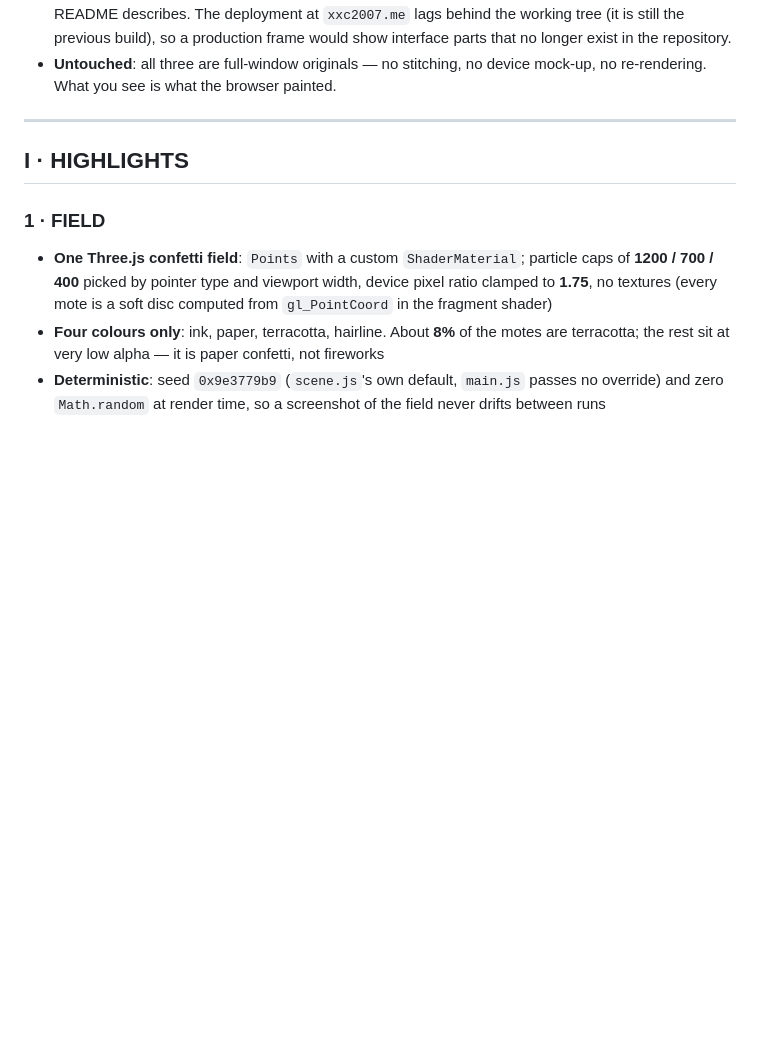
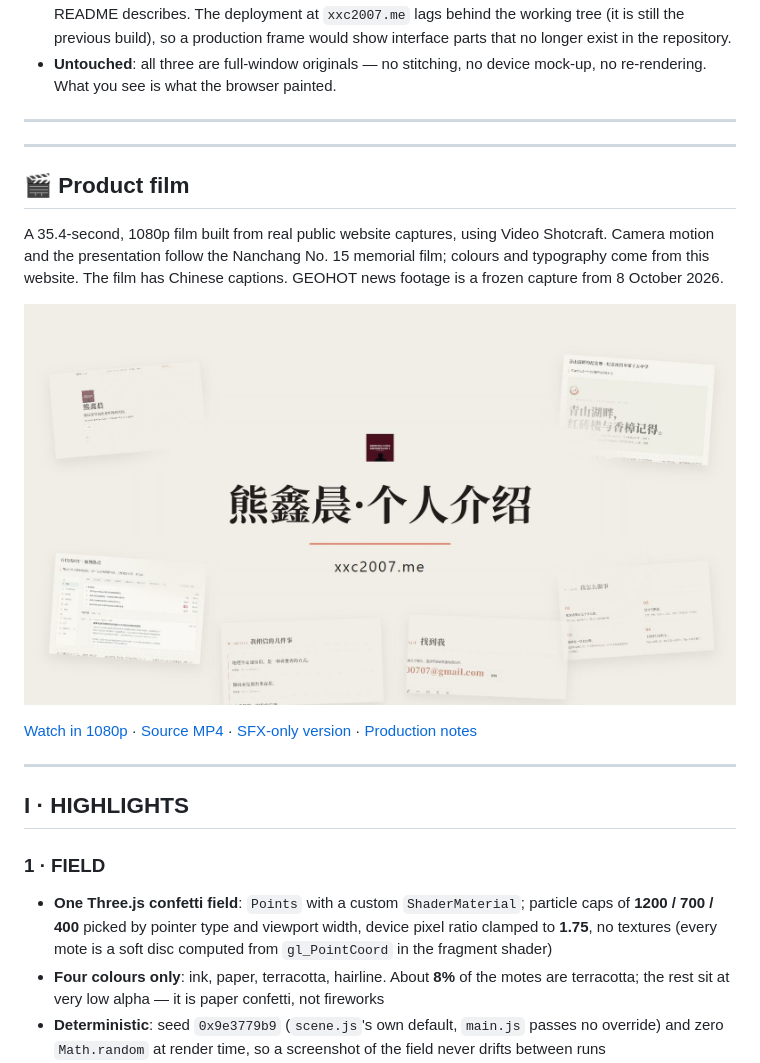
Before and after one commit to xxc2007/Introduction-of-XinChen-Xiong, a Markdown page: README.en.md, the part around the change. Drawn GitHub-style; pictures changed too: docs/promo/poster.jpg (added); folded sections open; blank space fills up the shorter version.

```diff
--- a/README.en.md
+++ b/README.en.md
@@ -92,6 +92,20 @@ Pure HTML / CSS / vanilla JS with structure, style and behavior separated (`inde
 - **Untouched**: all three are full-window originals — no stitching, no device mock-up, no re-rendering. What you see is what the browser painted.
 
 </details>
+
+---
+
+---
+
+## 🎬 Product film
+
+A 35.4-second, 1080p film built from real public website captures, using Video Shotcraft. Camera motion and the presentation follow the Nanchang No. 15 memorial film; colours and typography come from this website. The film has Chinese captions. GEOHOT news footage is a frozen capture from 8 October 2026.
+
+[![Watch the product film](docs/promo/poster.jpg)](https://xxc2007.me/assets/promo/)
+
+<!-- PROMO-NATIVE-INTRO -->
+
+[Watch in 1080p](https://xxc2007.me/assets/promo/) · [Source MP4](https://raw.githubusercontent.com/xxc2007/Introduction-of-XinChen-Xiong/main/docs/promo/intro-promo.mp4) · [SFX-only version](https://raw.githubusercontent.com/xxc2007/Introduction-of-XinChen-Xiong/main/docs/promo/intro-promo-nobgm.mp4) · [Production notes](docs/promo/PRODUCTION.md)
 
 ---
 
```
Also changed, not shown: README.md (+20 -0 lines), docs/promo/DESIGN.md (added, +61 -0 lines), docs/promo/INDEPENDENT-REVIEW.md (added, +61 -0 lines), docs/promo/PRODUCTION.md (added, +40 -0 lines), assets/promo/geohot/poster.jpg (added), assets/promo/poster.jpg (added), 12 other files.
